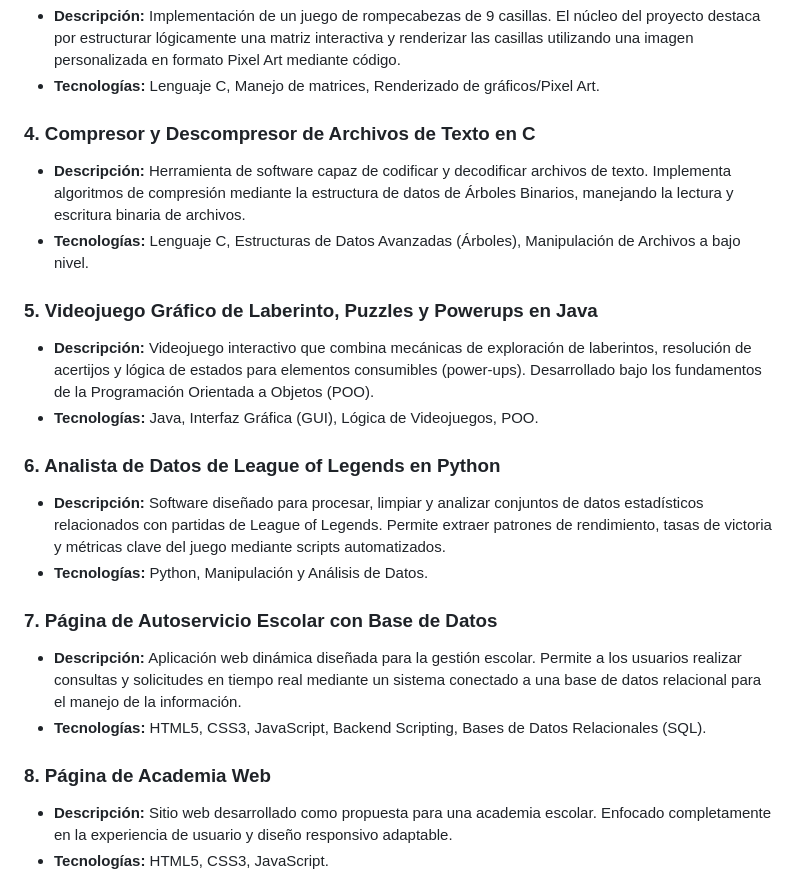
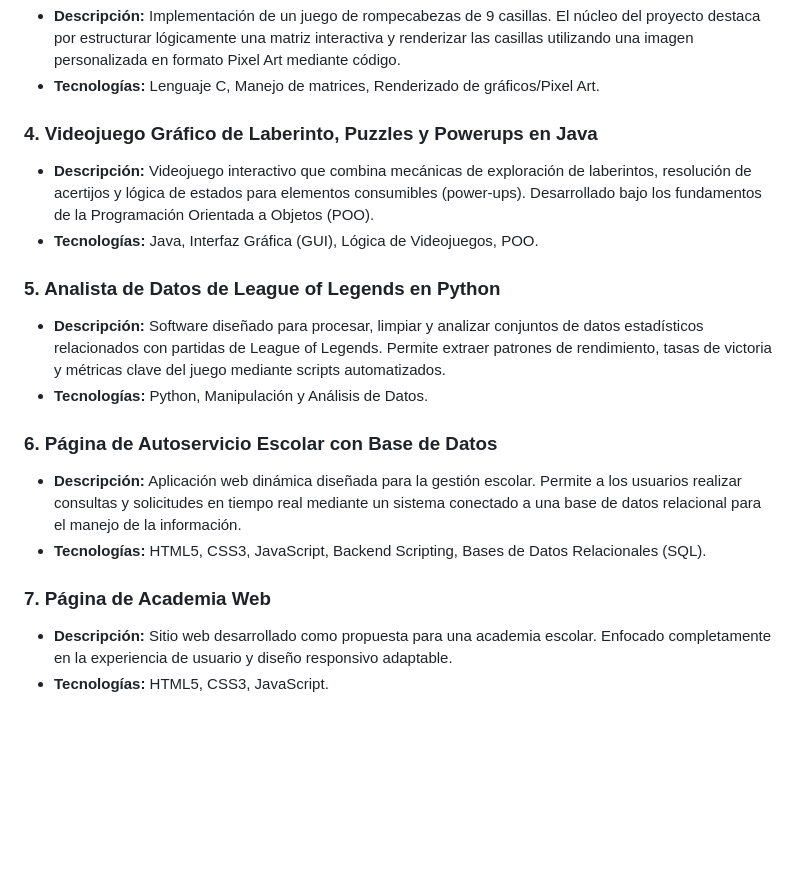
Before and after one commit to AleOsorno/Portafolio, a Markdown page: README.md, the part around the change. GitHub-like rendering; blank space fills up the shorter version.

```diff
--- a/README.md
+++ b/README.md
@@ -25,23 +25,19 @@ A continuación, pueden explorar las carpetas de los proyectos integrados inclui
 * **Descripción:** Implementación de un juego de rompecabezas de 9 casillas. El núcleo del proyecto destaca por estructurar lógicamente una matriz interactiva y renderizar las casillas utilizando una imagen personalizada en formato Pixel Art mediante código.
 * **Tecnologías:** Lenguaje C, Manejo de matrices, Renderizado de gráficos/Pixel Art.
 
-### 4. Compresor y Descompresor de Archivos de Texto en C
-* **Descripción:** Herramienta de software capaz de codificar y decodificar archivos de texto. Implementa algoritmos de compresión mediante la estructura de datos de Árboles Binarios, manejando la lectura y escritura binaria de archivos.
-* **Tecnologías:** Lenguaje C, Estructuras de Datos Avanzadas (Árboles), Manipulación de Archivos a bajo nivel.
-
-### 5. Videojuego Gráfico de Laberinto, Puzzles y Powerups en Java
+### 4. Videojuego Gráfico de Laberinto, Puzzles y Powerups en Java
 * **Descripción:** Videojuego interactivo que combina mecánicas de exploración de laberintos, resolución de acertijos y lógica de estados para elementos consumibles (power-ups). Desarrollado bajo los fundamentos de la Programación Orientada a Objetos (POO).
 * **Tecnologías:** Java, Interfaz Gráfica (GUI), Lógica de Videojuegos, POO.
 
-### 6. Analista de Datos de League of Legends en Python
+### 5. Analista de Datos de League of Legends en Python
 * **Descripción:** Software diseñado para procesar, limpiar y analizar conjuntos de datos estadísticos relacionados con partidas de League of Legends. Permite extraer patrones de rendimiento, tasas de victoria y métricas clave del juego mediante scripts automatizados.
 * **Tecnologías:** Python, Manipulación y Análisis de Datos.
 
-### 7. Página de Autoservicio Escolar con Base de Datos
+### 6. Página de Autoservicio Escolar con Base de Datos
 * **Descripción:** Aplicación web dinámica diseñada para la gestión escolar. Permite a los usuarios realizar consultas y solicitudes en tiempo real mediante un sistema conectado a una base de datos relacional para el manejo de la información.
 * **Tecnologías:** HTML5, CSS3, JavaScript, Backend Scripting, Bases de Datos Relacionales (SQL).
 
-### 8. Página de Academia Web
+### 7. Página de Academia Web
 * **Descripción:** Sitio web desarrollado como propuesta para una academia escolar. Enfocado completamente en la experiencia de usuario y diseño responsivo adaptable.
 * **Tecnologías:** HTML5, CSS3, JavaScript.
 
```
